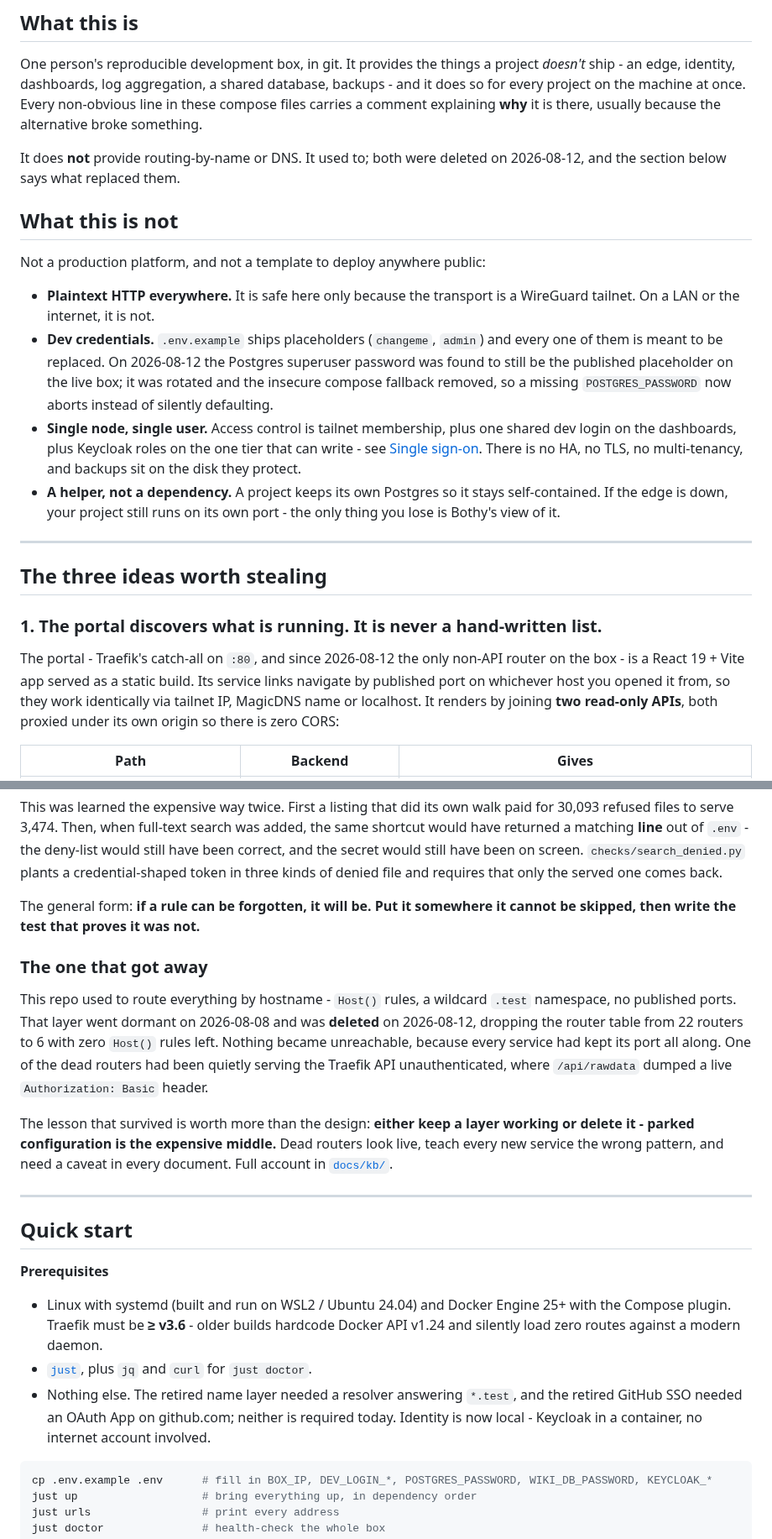
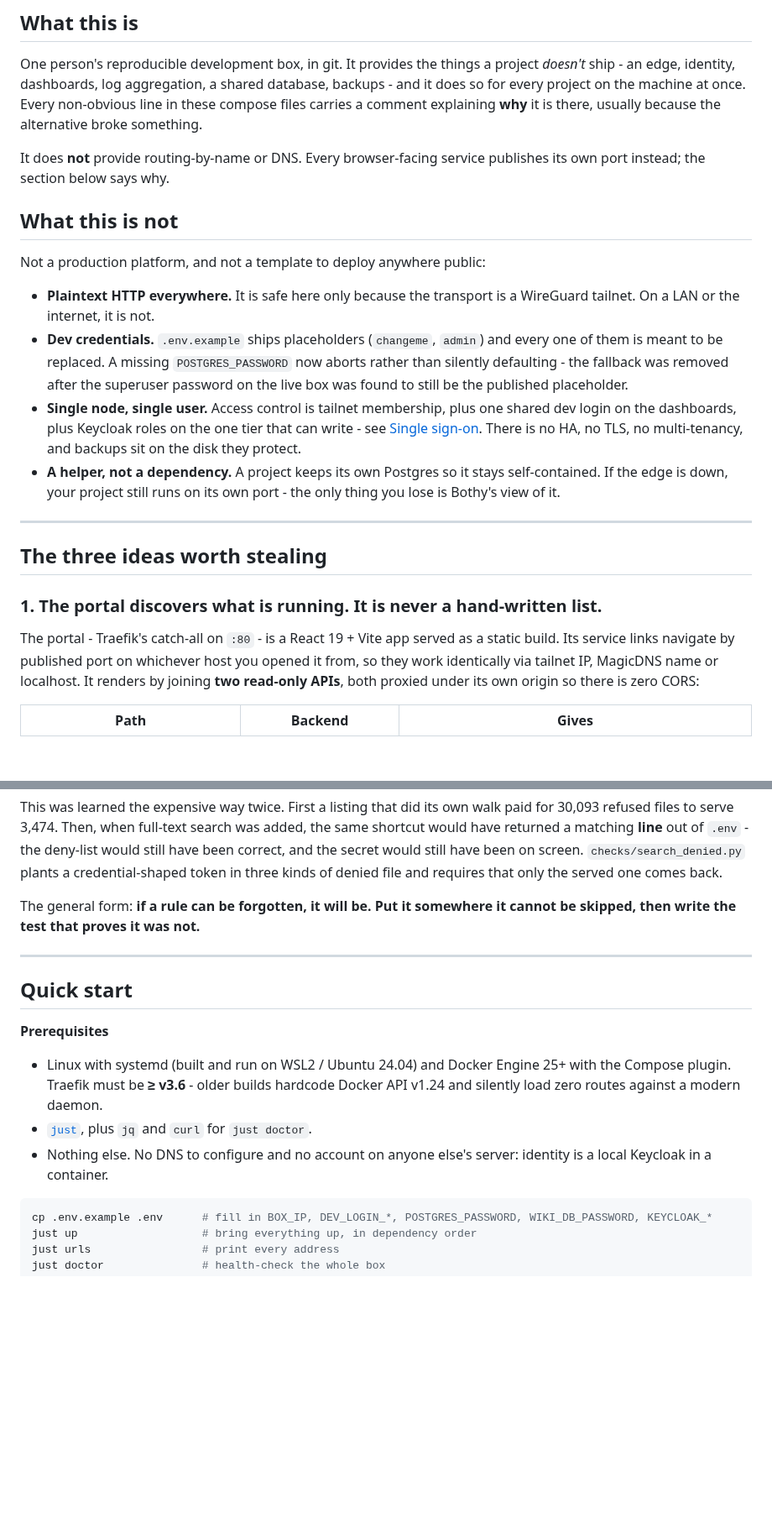
Before and after one commit to YehudaBriskman/Bothy, a Markdown page: README.md, 2 parts joined by grey strips. Shown at 84% size. Drawn GitHub-style; blank space fills up the shorter version.

````diff
--- a/README.md
+++ b/README.md
@@ -51,8 +41,8 @@ database, backups - and it does so for every project on the machine at once.
 Every non-obvious line in these compose files carries a comment explaining **why**
 it is there, usually because the alternative broke something.
 
-It does **not** provide routing-by-name or DNS. It used to; both were deleted on
-2026-08-12, and the section below says what replaced them.
+It does **not** provide routing-by-name or DNS. Every browser-facing service
+publishes its own port instead; the section below says why.
 
 ## What this is not
 
@@ -61,10 +51,10 @@ Not a production platform, and not a template to deploy anywhere public:
 - **Plaintext HTTP everywhere.** It is safe here only because the transport is a
   WireGuard tailnet. On a LAN or the internet, it is not.
 - **Dev credentials.** `.env.example` ships placeholders (`changeme`, `admin`)
-  and every one of them is meant to be replaced. On 2026-08-12 the Postgres
-  superuser password was found to still be the published placeholder on the live
-  box; it was rotated and the insecure compose fallback removed, so a missing
-  `POSTGRES_PASSWORD` now aborts instead of silently defaulting.
+  and every one of them is meant to be replaced. A missing `POSTGRES_PASSWORD`
+  now aborts rather than silently defaulting - the fallback was removed after the
+  superuser password on the live box was found to still be the published
+  placeholder.
 - **Single node, single user.** Access control is tailnet membership, plus one
   shared dev login on the dashboards, plus Keycloak roles on the one tier that
   can write - see [Single sign-on](#single-sign-on). There is no HA, no TLS, no
@@ -79,8 +69,8 @@ Not a production platform, and not a template to deploy anywhere public:
 
 ### 1. The portal discovers what is running. It is never a hand-written list.
 
-The portal - Traefik's catch-all on `:80`, and since 2026-08-12 the only non-API
-router on the box - is a React 19 + Vite app served as a static build. Its service links navigate by
+The portal - Traefik's catch-all on `:80` - is a React 19 + Vite app served as a
+static build. Its service links navigate by
 published port on whichever host you opened it from, so they work identically
 via tailnet IP, MagicDNS name or localhost. It renders by joining
 **two read-only APIs**, both proxied under its own origin so there is zero CORS:
@@ -158,21 +146,6 @@ kinds of denied file and requires that only the served one comes back.
 The general form: **if a rule can be forgotten, it will be. Put it somewhere it
 cannot be skipped, then write the test that proves it was not.**
 
-### The one that got away
-
-This repo used to route everything by hostname - `Host()` rules, a wildcard
-`.test` namespace, no published ports. That layer went dormant on 2026-08-08 and
-was **deleted** on 2026-08-12, dropping the router table from 22 routers to 6 with
-zero `Host()` rules left. Nothing became unreachable, because every service had
-kept its port all along. One of the dead routers had been quietly serving the
-Traefik API unauthenticated, where `/api/rawdata` dumped a live
-`Authorization: Basic` header.
-
-The lesson that survived is worth more than the design: **either keep a layer
-working or delete it - parked configuration is the expensive middle.** Dead
-routers look live, teach every new service the wrong pattern, and need a caveat in
-every document. Full account in [`docs/kb/`](docs/kb/README.md).
-
 ---
 
 ## Quick start
@@ -183,10 +156,8 @@ every document. Full account in [`docs/kb/`](docs/kb/README.md).
   with the Compose plugin. Traefik must be **≥ v3.6** - older builds hardcode
   Docker API v1.24 and silently load zero routes against a modern daemon.
 - [`just`](https://github.com/casey/just), plus `jq` and `curl` for `just doctor`.
-- Nothing else. The retired name layer needed a resolver answering `*.test`, and
-  the retired GitHub SSO needed an OAuth App on github.com; neither is required
-  today. Identity is now local - Keycloak in a container, no internet account
-  involved.
+- Nothing else. No DNS to configure and no account on anyone else's server:
+  identity is a local Keycloak in a container.
 
 ```sh
 cp .env.example .env      # fill in BOX_IP, DEV_LOGIN_*, POSTGRES_PASSWORD, WIKI_DB_PASSWORD, KEYCLOAK_*
````
Also changed, not shown: other parts of README.md (+47 -105 lines), docs/assets/files.png (added), docs/assets/overview.png (added), docs/assets/portal-overview.png (deleted), docs/assets/portal-services.png (deleted), docs/assets/portal-topology.png (deleted).
